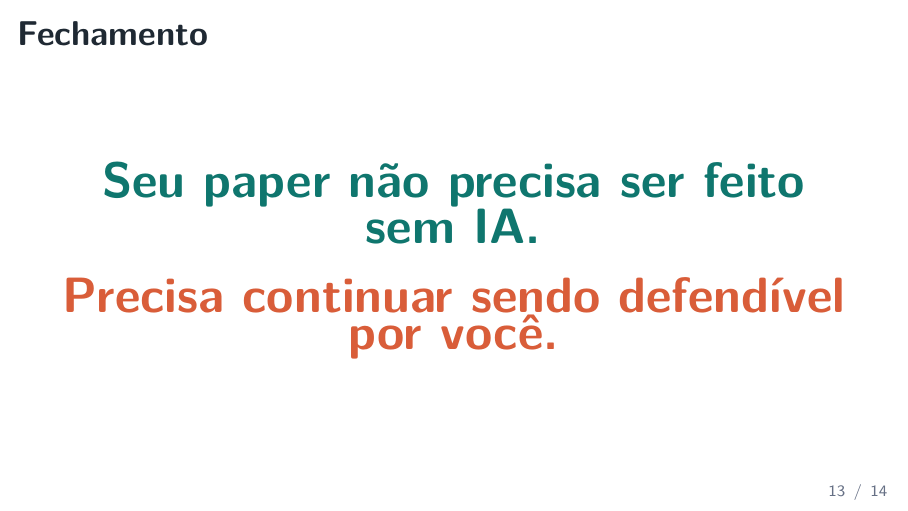
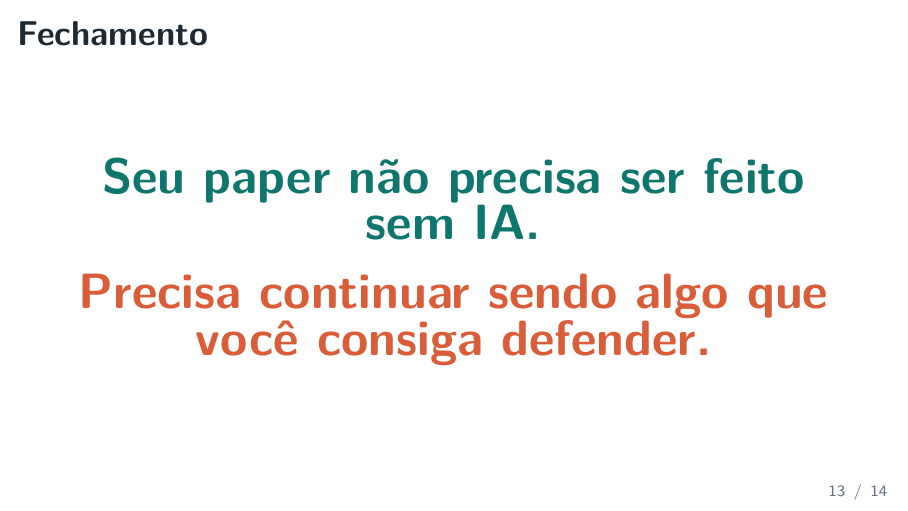
Before and after one commit to mgaldino/divida-epistemica-ia, an R Markdown document (2026-08-07_apresentacao_metodologia_ia.Rmd): page 13 of 14. The pictures show the output file 2026-08-07_apresentacao_metodologia_ia.pdf that the author committed with the source.

Commit message:
chore: codex checkpoint (session-stop)
Automatic Codex checkpoint at 2026-08-13 10:25:29.

Reason: session-stop.

```diff
--- a/2026-08-07_apresentacao_metodologia_ia.Rmd
+++ b/2026-08-07_apresentacao_metodologia_ia.Rmd
@@ -326,7 +326,7 @@ header-includes:
 {\color{teal}\Huge\textbf{Seu paper não precisa ser feito sem IA.}}
 
 \vspace{0.3cm}
-{\color{orange}\Huge\textbf{Precisa continuar sendo defendível por você.}}
+{\color{orange}\Huge\textbf{Precisa continuar sendo algo que você consiga defender.}}
 
 \end{center}
 
```
Also changed, not shown: 2026-08-07_apresentacao_metodologia_ia.knit.md, 2026-08-07_apresentacao_metodologia_ia.pdf, 2026-08-07_apresentacao_metodologia_ia.tex.
